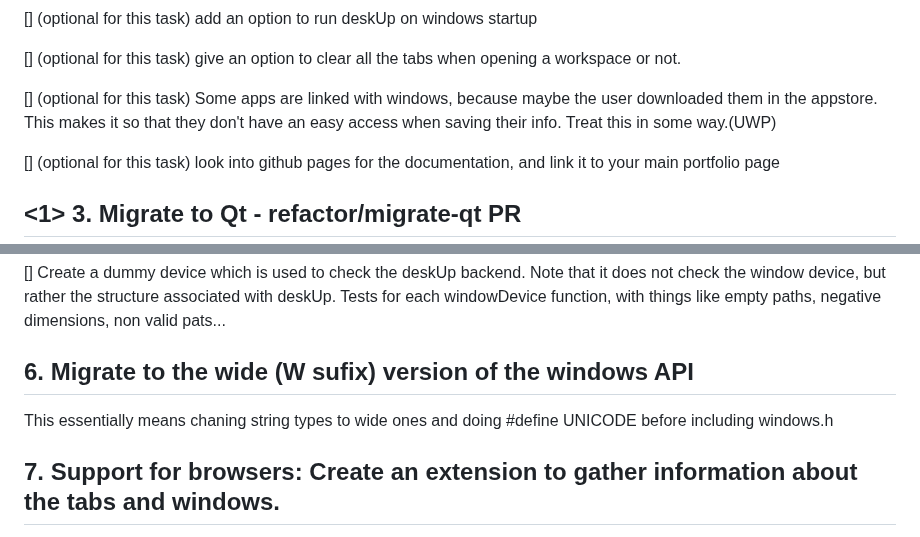
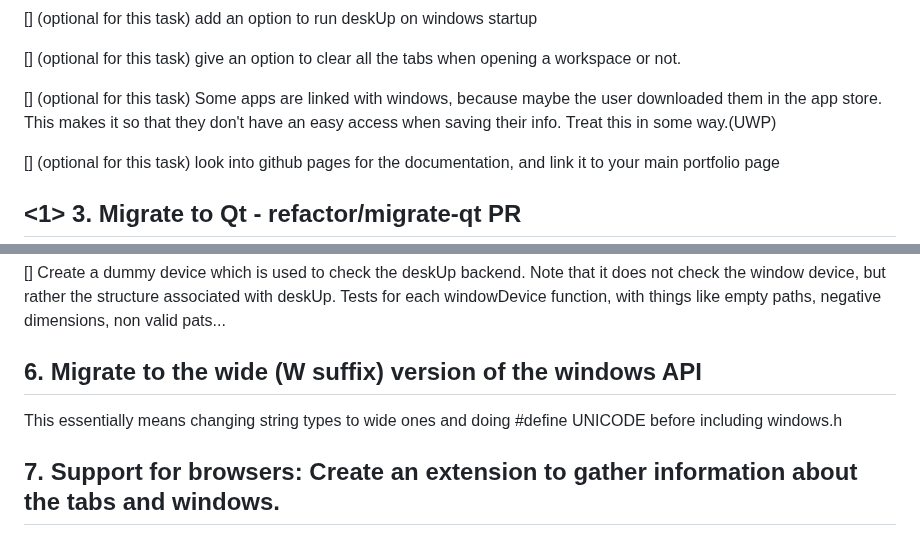
Before and after one commit to NicolasSerranoGarcia/DeskUp, a Markdown page: TODO.md, 2 parts joined by grey strips. GitHub-like rendering.

Commit message:
chore (TODO.md): added a chore

```diff
--- a/TODO.md
+++ b/TODO.md
@@ -116,8 +116,7 @@
 
 [] (optional for this task) give an option to clear all the tabs when opening a workspace or not.
 
-[] (optional for this task) Some apps are linked with windows, because maybe the user downloaded them in the appstore. This makes it so that they
-don't have an easy access when saving their info. Treat this in some way.(UWP)
+[] (optional for this task) Some apps are linked with windows, because maybe the user downloaded them in the app store. This makes it so that they don't have an easy access when saving their info. Treat this in some way.(UWP)
 
 [] (optional for this task) look into github pages for the documentation, and link it to your main portfolio page
 
@@ -129,9 +128,9 @@ don't have an easy access when saving their info. Treat this in some way.(UWP)
 
 [] Create a dummy device which is used to check the deskUp backend. Note that it does not check the window device, but rather the structure associated with deskUp. Tests for each windowDevice function, with things like empty paths, negative dimensions, non valid pats...
 
-## 6. Migrate to the wide (W sufix) version of the windows API
+## 6. Migrate to the wide (W suffix) version of the windows API
 
-This essentially means chaning string types to wide ones and doing #define UNICODE before including windows.h
+This essentially means changing string types to wide ones and doing #define UNICODE before including windows.h
 
 ## 7. Support for browsers: Create an extension to gather information about the tabs and windows.
 
```
Also changed, not shown: other parts of TODO.md (+5 -5 lines).
